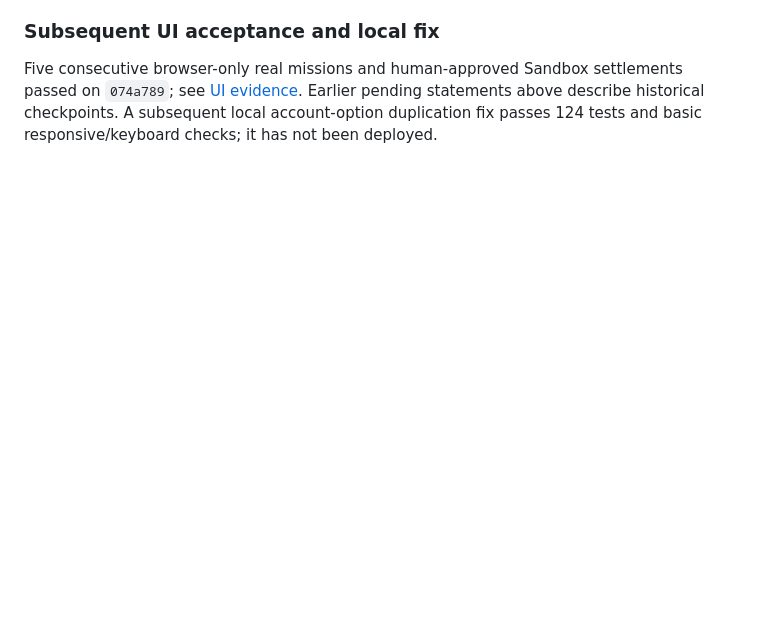
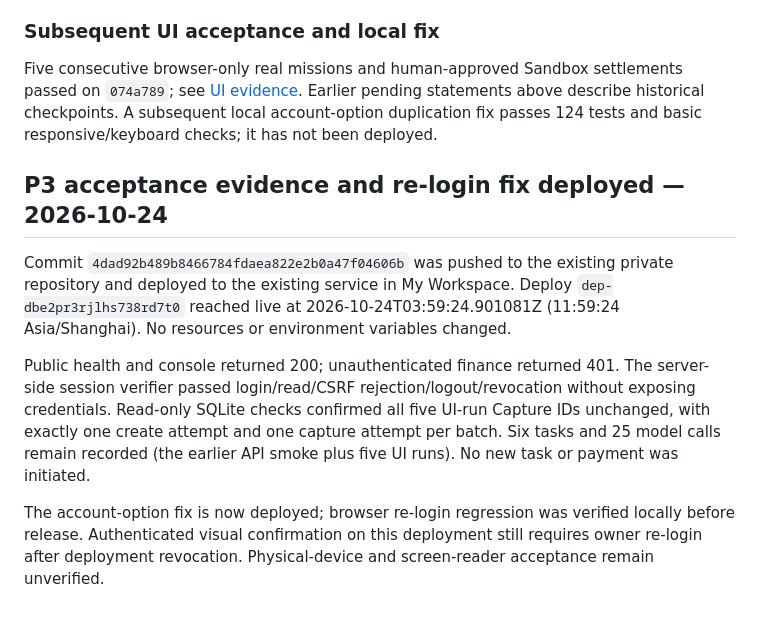
Before and after one commit to weihong363/credence, a Markdown page: docs/render-readiness.md, the part around the change. Rendered like a GitHub page; blank space fills up the shorter version.

Commit message:
Document P3 deployment and preserved settlement receipts

```diff
--- a/docs/render-readiness.md
+++ b/docs/render-readiness.md
@@ -110,3 +110,11 @@ A same-commit manual redeploy `dep-dbdg3fbncjis73a37g8g` reached live at 2026-10
 ### Subsequent UI acceptance and local fix
 
 Five consecutive browser-only real missions and human-approved Sandbox settlements passed on `074a789`; see [UI evidence](p3-ui-live-evidence.json). Earlier pending statements above describe historical checkpoints. A subsequent local account-option duplication fix passes 124 tests and basic responsive/keyboard checks; it has not been deployed.
+
+## P3 acceptance evidence and re-login fix deployed — 2026-10-24
+
+Commit `4dad92b489b8466784fdaea822e2b0a47f04606b` was pushed to the existing private repository and deployed to the existing service in My Workspace. Deploy `dep-dbe2pr3rjlhs738rd7t0` reached live at 2026-10-24T03:59:24.901081Z (11:59:24 Asia/Shanghai). No resources or environment variables changed.
+
+Public health and console returned 200; unauthenticated finance returned 401. The server-side session verifier passed login/read/CSRF rejection/logout/revocation without exposing credentials. Read-only SQLite checks confirmed all five UI-run Capture IDs unchanged, with exactly one create attempt and one capture attempt per batch. Six tasks and 25 model calls remain recorded (the earlier API smoke plus five UI runs). No new task or payment was initiated.
+
+The account-option fix is now deployed; browser re-login regression was verified locally before release. Authenticated visual confirmation on this deployment still requires owner re-login after deployment revocation. Physical-device and screen-reader acceptance remain unverified.
```
Also changed, not shown: docs/deployment-render.md (+1 -1 lines).
